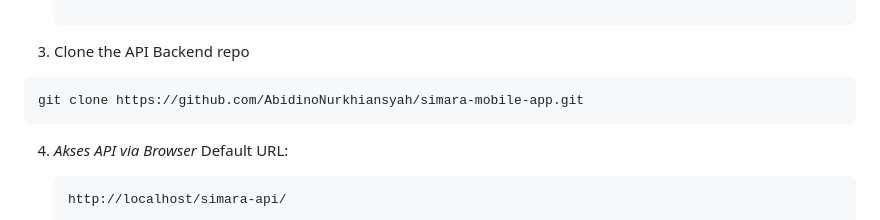
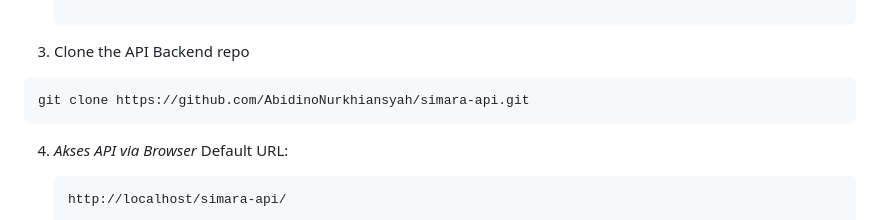
Before and after one commit to AbidinoNurkhiansyah/simara-mobile-app, a Markdown page: README.md, the part around the change. GitHub-like rendering.

Commit message:
Update clone command for API Backend repository

````diff
--- a/README.md
+++ b/README.md
@@ -66,7 +66,7 @@ Jalankan perintah berikut di terminal:
 3.  Clone the API Backend repo
 
    ```bash
-   git clone https://github.com/AbidinoNurkhiansyah/simara-mobile-app.git
+   git clone https://github.com/AbidinoNurkhiansyah/simara-api.git
 ```
 4. *Akses API via Browser*
    Default URL:
````
